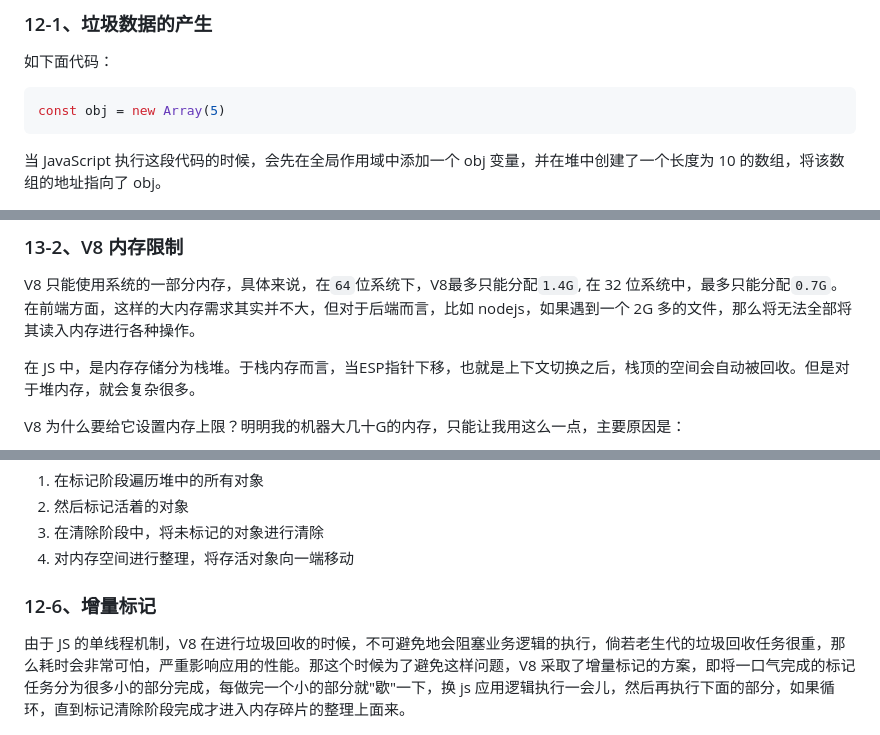
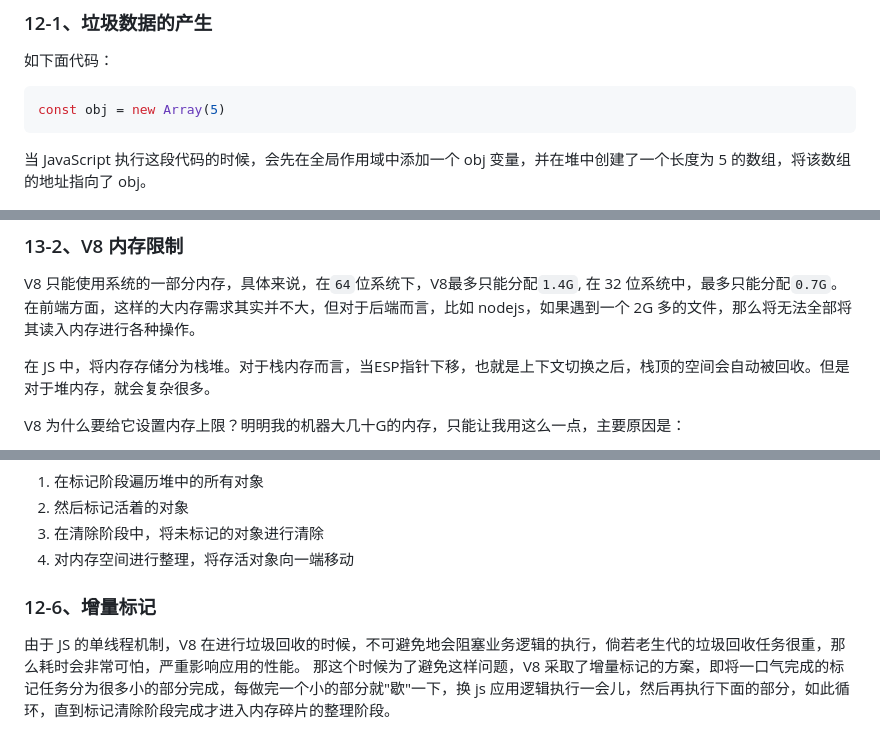
Before and after one commit to gweid/study, a Markdown page: jsAbount/readme.md, 3 parts joined by grey strips. GitHub-like rendering.

````diff
--- a/jsAbount/readme.md
+++ b/jsAbount/readme.md
@@ -1637,7 +1637,7 @@ JS 语言不像 C/C++, 让程序员自己去开辟或者释放内存，而是类
 const obj = new Array(5)
 ```
 
-当 JavaScript 执行这段代码的时候，会先在全局作用域中添加一个 obj 变量，并在堆中创建了一个长度为 10 的数组，将该数组的地址指向了 obj。
+当 JavaScript 执行这段代码的时候，会先在全局作用域中添加一个 obj 变量，并在堆中创建了一个长度为 5 的数组，将该数组的地址指向了 obj。
 
  <img src="./imgs/img6.png" style="zoom:50%;" />
 
@@ -1657,7 +1657,7 @@ obj = {}
 
 V8 只能使用系统的一部分内存，具体来说，在`64`位系统下，V8最多只能分配`1.4G`, 在 32 位系统中，最多只能分配`0.7G`。在前端方面，这样的大内存需求其实并不大，但对于后端而言，比如 nodejs，如果遇到一个 2G 多的文件，那么将无法全部将其读入内存进行各种操作。
 
-在 JS 中，是内存存储分为栈堆。于栈内存而言，当ESP指针下移，也就是上下文切换之后，栈顶的空间会自动被回收。但是对于堆内存，就会复杂很多。
+在 JS 中，将内存存储分为栈堆。对于栈内存而言，当ESP指针下移，也就是上下文切换之后，栈顶的空间会自动被回收。但是对于堆内存，就会复杂很多。
 
 V8 为什么要给它设置内存上限？明明我的机器大几十G的内存，只能让我用这么一点，主要原因是：
 
@@ -1793,9 +1793,11 @@ V8 堆内存的整体大小就是新生代内存空间加上老生代内存空
 
 
 
+
 ### 12-6、增量标记
 
-由于 JS 的单线程机制，V8 在进行垃圾回收的时候，不可避免地会阻塞业务逻辑的执行，倘若老生代的垃圾回收任务很重，那么耗时会非常可怕，严重影响应用的性能。那这个时候为了避免这样问题，V8 采取了增量标记的方案，即将一口气完成的标记任务分为很多小的部分完成，每做完一个小的部分就"歇"一下，换 js 应用逻辑执行一会儿，然后再执行下面的部分，如果循环，直到标记清除阶段完成才进入内存碎片的整理上面来。
+由于 JS 的单线程机制，V8 在进行垃圾回收的时候，不可避免地会阻塞业务逻辑的执行，倘若老生代的垃圾回收任务很重，那么耗时会非常可怕，严重影响应用的性能。
+那这个时候为了避免这样问题，V8 采取了增量标记的方案，即将一口气完成的标记任务分为很多小的部分完成，每做完一个小的部分就"歇"一下，换 js 应用逻辑执行一会儿，然后再执行下面的部分，如此循环，直到标记清除阶段完成才进入内存碎片的整理阶段。
 
 ![](./imgs/img13.png)
 
````
Also changed, not shown: other parts of jsAbount/readme.md (+5 -5 lines).
